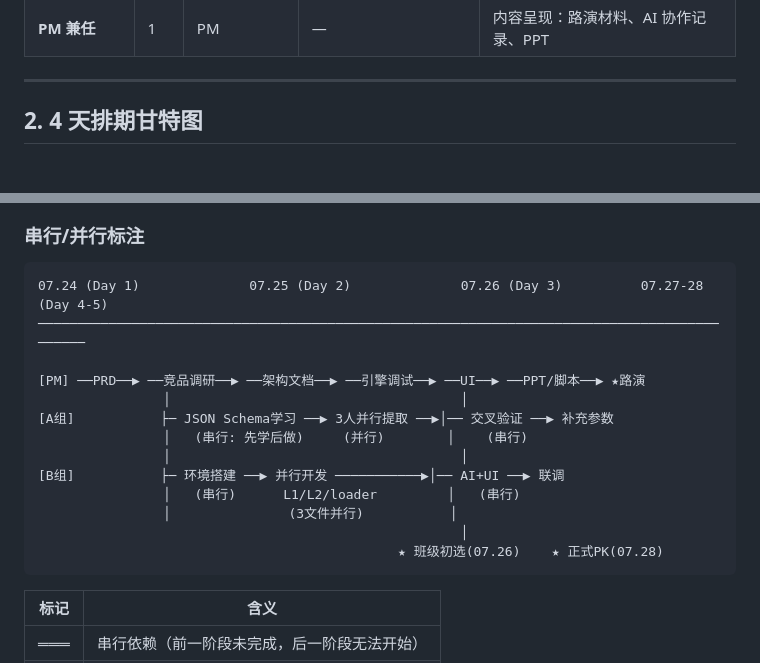
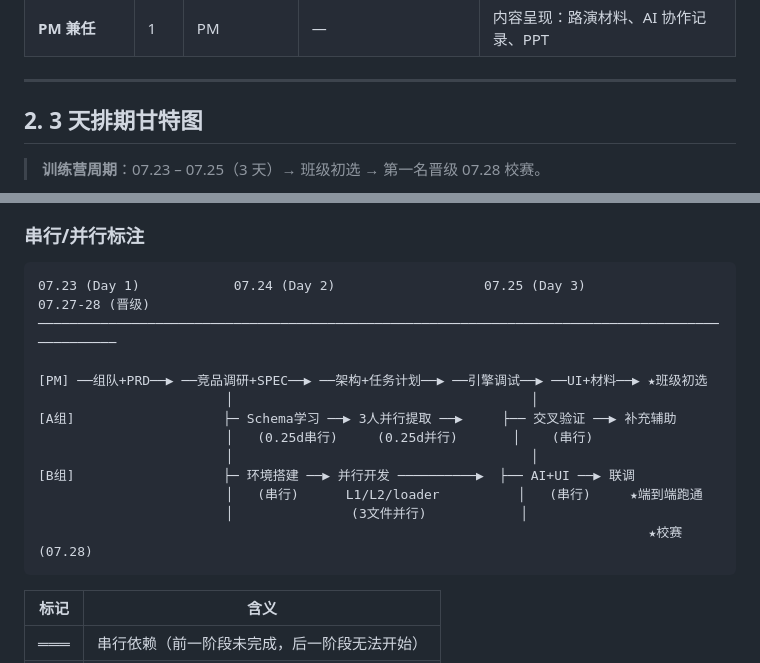
Before and after one commit to Zhangziqiang997/ifly-agent, a Markdown page: docs/01-team-schedule.md, 2 parts joined by grey strips. Rendered like a GitHub page; blank space fills up the shorter version.

````diff
--- a/docs/01-team-schedule.md
+++ b/docs/01-team-schedule.md
@@ -17,7 +17,9 @@
 
 ---
 
-## 2. 4 天排期甘特图
+## 2. 3 天排期甘特图
+
+> **训练营周期**：07.23 – 07.25（3 天）→ 班级初选 → 第一名晋级 07.28 校赛。
 
 ```mermaid
 gantt
@@ -61,19 +60,18 @@ gantt
 ### 串行/并行标注
 
 ```
-07.24 (Day 1)              07.25 (Day 2)              07.26 (Day 3)          07.27-28 (Day 4-5)
-─────────────────────────────────────────────────────────────────────────────────────────────
+07.23 (Day 1)            07.24 (Day 2)                   07.25 (Day 3)              07.27-28 (晋级)
+─────────────────────────────────────────────────────────────────────────────────────────────────
 
-[PM] ──PRD──▶ ──竞品调研──▶ ──架构文档──▶ ──引擎调试──▶ ──UI──▶ ──PPT/脚本──▶ ★路演
-                │                                     │
-[A组]           ├─ JSON Schema学习 ──▶ 3人并行提取 ──▶│── 交叉验证 ──▶ 补充参数
-                │   (串行: 先学后做)     (并行)        │    (串行)
-                │                                     │
-[B组]           ├─ 环境搭建 ──▶ 并行开发 ───────────▶│── AI+UI ──▶ 联调
-                │   (串行)      L1/L2/loader         │   (串行)
-                │               (3文件并行)           │
-                                                      │
-                                              ★ 班级初选(07.26)    ★ 正式PK(07.28)
+[PM] ──组队+PRD──▶ ──竞品调研+SPEC──▶ ──架构+任务计划──▶ ──引擎调试──▶ ──UI+材料──▶ ★班级初选
+                        │                                      │
+[A组]                   ├─ Schema学习 ──▶ 3人并行提取 ──▶     ├── 交叉验证 ──▶ 补充辅助
+                        │   (0.25d串行)     (0.25d并行)       │    (串行)
+                        │                                      │
+[B组]                   ├─ 环境搭建 ──▶ 并行开发 ──────────▶  ├── AI+UI ──▶ 联调
+                        │   (串行)      L1/L2/loader          │   (串行)     ★端到端跑通
+                        │               (3文件并行)            │
+                                                                              ★校赛(07.28)
 ```
 
 | 标记 | 含义 |
````
Also changed, not shown: other parts of docs/01-team-schedule.md (+22 -25 lines), CLAUDE.md (+7 -6 lines).
